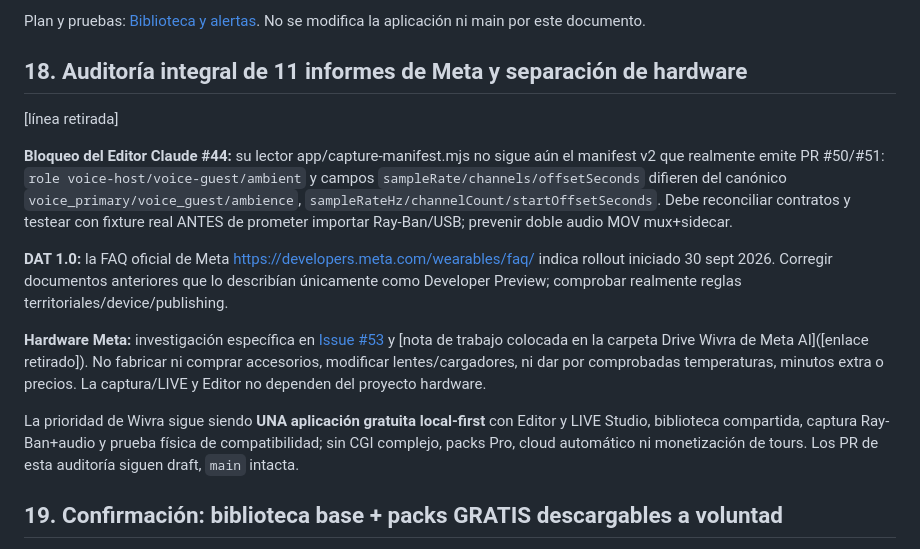
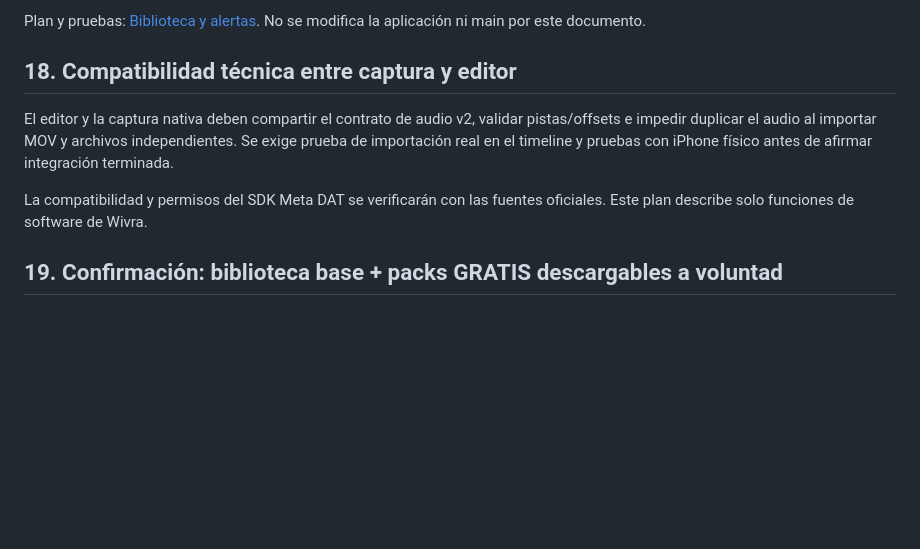
Before and after one commit to Os-WHGo/Wivra, a Markdown page: docs/WIVRA_MASTER_PRODUCT_EDITOR_AI_CAPTURE_LIVE_2026-10-13.md, the part around the change. Drawn GitHub-style; blank space fills up the shorter version.

Commit message:
docs: actualización de documentación (mensaje reescrito)

```diff
--- a/docs/WIVRA_MASTER_PRODUCT_EDITOR_AI_CAPTURE_LIVE_2026-10-13.md
+++ b/docs/WIVRA_MASTER_PRODUCT_EDITOR_AI_CAPTURE_LIVE_2026-10-13.md
@@ -193,18 +193,11 @@ La biblioteca común Editor/LIVE debe mostrar Favoritos, Recientes, Más usados
 Plan y pruebas: [Biblioteca y alertas](./WIVRA_SHARED_ASSET_FAVORITES_SUGGESTIONS_LIVE_ALERTS_2026-10-13.md). No se modifica la aplicación ni main por este documento.
 
 
-## 18. Auditoría integral de 11 informes de Meta y separación de hardware
+## 18. Compatibilidad técnica entre captura y editor
 
-[línea retirada]
+El editor y la captura nativa deben compartir el contrato de audio v2, validar pistas/offsets e impedir duplicar el audio al importar MOV y archivos independientes. Se exige prueba de importación real en el timeline y pruebas con iPhone físico antes de afirmar integración terminada.
 
-**Bloqueo del Editor Claude #44:** su lector app/capture-manifest.mjs no sigue aún el manifest v2 que realmente emite PR #50/#51: `role voice-host/voice-guest/ambient` y campos `sampleRate/channels/offsetSeconds` difieren del canónico `voice_primary/voice_guest/ambience`, `sampleRateHz/channelCount/startOffsetSeconds`. Debe reconciliar contratos y testear con fixture real ANTES de prometer importar Ray-Ban/USB; prevenir doble audio MOV mux+sidecar.
-
-**DAT 1.0:** la FAQ oficial de Meta https://developers.meta.com/wearables/faq/ indica rollout iniciado 30 sept 2026. Corregir documentos anteriores que lo describían únicamente como Developer Preview; comprobar realmente reglas territoriales/device/publishing.
-
-**Hardware Meta:** investigación específica en [Issue #53](https://github.com/Os-WHGo/Wivra/issues/53) y [nota de trabajo colocada en la carpeta Drive Wivra de Meta AI]([enlace retirado]). No fabricar ni comprar accesorios, modificar lentes/cargadores, ni dar por comprobadas temperaturas, minutos extra o precios. La captura/LIVE y Editor no dependen del proyecto hardware.
-
-La prioridad de Wivra sigue siendo **UNA aplicación gratuita local-first** con Editor y LIVE Studio, biblioteca compartida, captura Ray-Ban+audio y prueba física de compatibilidad; sin CGI complejo, packs Pro, cloud automático ni monetización de tours. Los PR de esta auditoría siguen draft, `main` intacta.
-
+La compatibilidad y permisos del SDK Meta DAT se verificarán con las fuentes oficiales. Este plan describe solo funciones de software de Wivra.
 
 ## 19. Confirmación: biblioteca base + packs GRATIS descargables a voluntad
 
```
